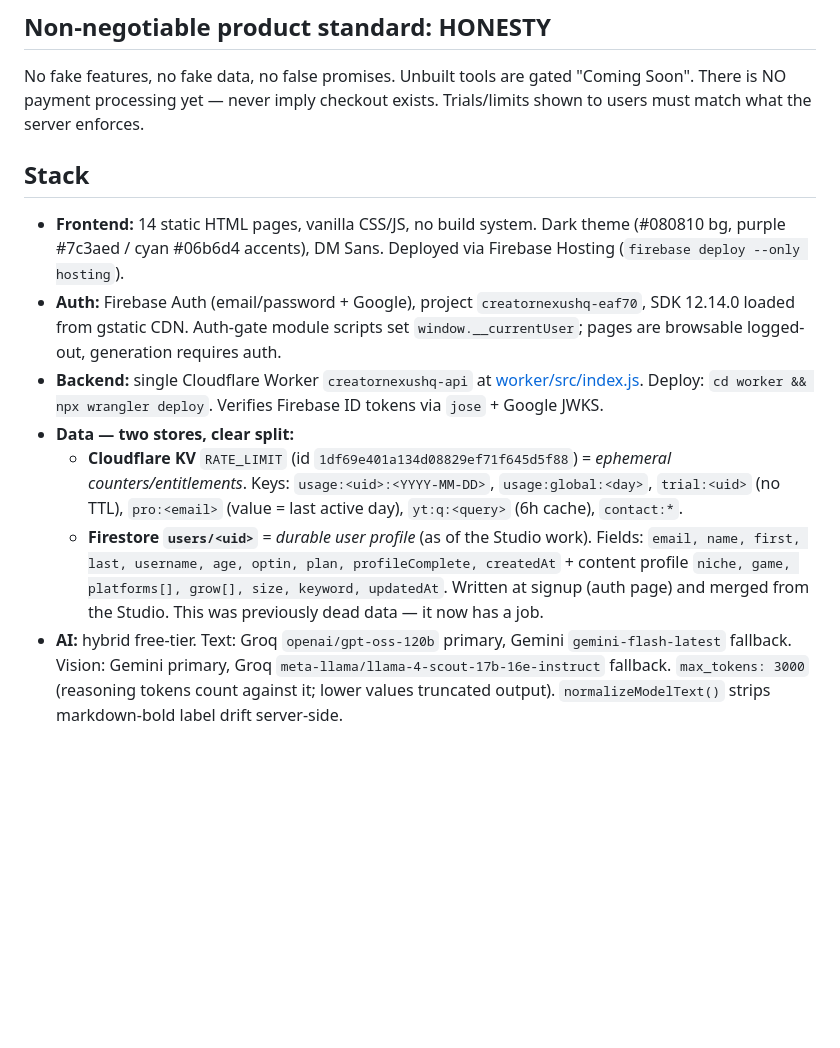
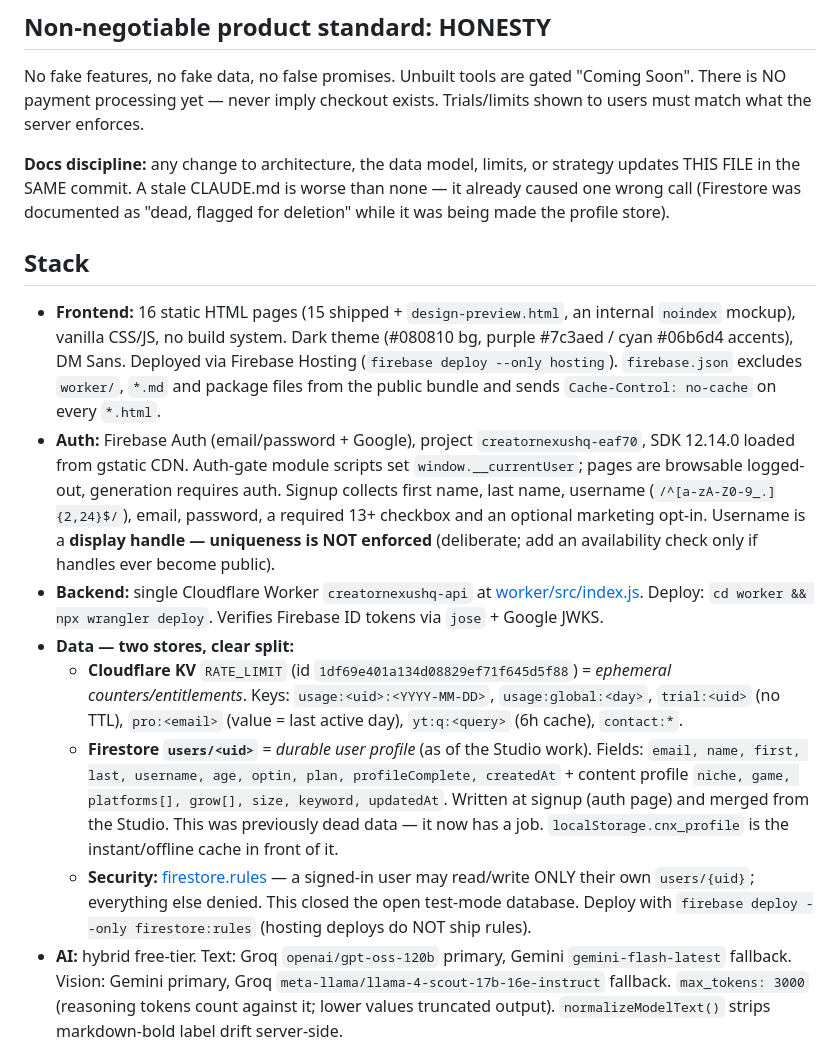
Before and after one commit to itsTaylorJ/creatornexushq, a Markdown page: CLAUDE.md, the part around one of its changes. Drawn GitHub-style; blank space fills up the shorter version.

```diff
--- a/CLAUDE.md
+++ b/CLAUDE.md
@@ -15,14 +15,26 @@ No fake features, no fake data, no false promises. Unbuilt tools are gated
 "Coming Soon". There is NO payment processing yet — never imply checkout
 exists. Trials/limits shown to users must match what the server enforces.
 
+**Docs discipline:** any change to architecture, the data model, limits, or
+strategy updates THIS FILE in the SAME commit. A stale CLAUDE.md is worse than
+none — it already caused one wrong call (Firestore was documented as "dead,
+flagged for deletion" while it was being made the profile store).
+
 ## Stack
 
-- **Frontend:** 14 static HTML pages, vanilla CSS/JS, no build system.
+- **Frontend:** 16 static HTML pages (15 shipped + `design-preview.html`, an
+  internal `noindex` mockup), vanilla CSS/JS, no build system.
   Dark theme (#080810 bg, purple #7c3aed / cyan #06b6d4 accents), DM Sans.
   Deployed via Firebase Hosting (`firebase deploy --only hosting`).
+  `firebase.json` excludes `worker/`, `*.md` and package files from the public
+  bundle and sends `Cache-Control: no-cache` on every `*.html`.
 - **Auth:** Firebase Auth (email/password + Google), project `creatornexushq-eaf70`,
   SDK 12.14.0 loaded from gstatic CDN. Auth-gate module scripts set
   `window.__currentUser`; pages are browsable logged-out, generation requires auth.
+  Signup collects first name, last name, username (`/^[a-zA-Z0-9_.]{2,24}$/`),
+  email, password, a required 13+ checkbox and an optional marketing opt-in.
+  Username is a **display handle — uniqueness is NOT enforced** (deliberate; add
+  an availability check only if handles ever become public).
 - **Backend:** single Cloudflare Worker `creatornexushq-api` at
   [worker/src/index.js](worker/src/index.js). Deploy: `cd worker && npx wrangler deploy`.
   Verifies Firebase ID tokens via `jose` + Google JWKS.
@@ -36,6 +48,11 @@ exists. Trials/limits shown to users must match what the server enforces.
     profileComplete, createdAt` + content profile `niche, game, platforms[],
     grow[], size, keyword, updatedAt`. Written at signup (auth page) and
     merged from the Studio. This was previously dead data — it now has a job.
+    `localStorage.cnx_profile` is the instant/offline cache in front of it.
+  - **Security:** [firestore.rules](firestore.rules) — a signed-in user may
+    read/write ONLY their own `users/{uid}`; everything else denied. This closed
+    the open test-mode database. Deploy with
+    `firebase deploy --only firestore:rules` (hosting deploys do NOT ship rules).
 - **AI:** hybrid free-tier. Text: Groq `openai/gpt-oss-120b` primary,
   Gemini `gemini-flash-latest` fallback. Vision: Gemini primary, Groq
   `meta-llama/llama-4-scout-17b-16e-instruct` fallback. `max_tokens: 3000`
```
Also changed, not shown: other parts of CLAUDE.md (+54 -8 lines).
